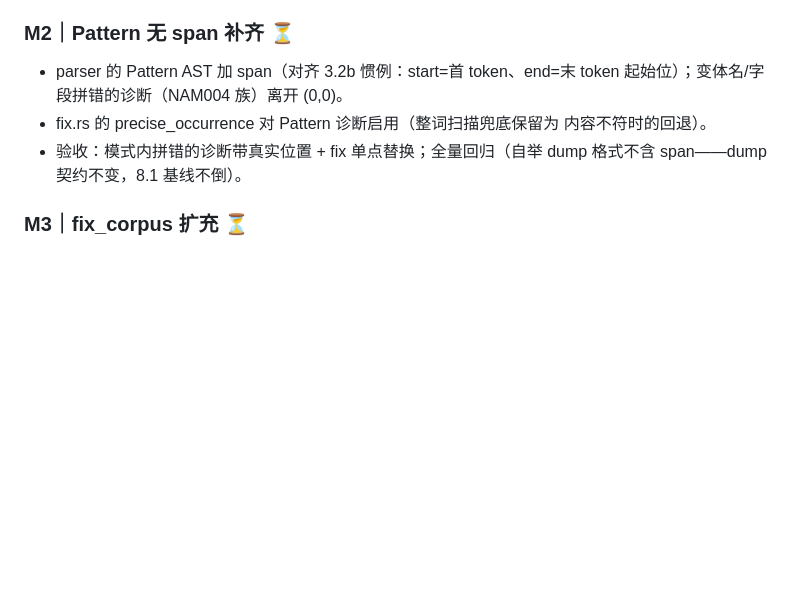
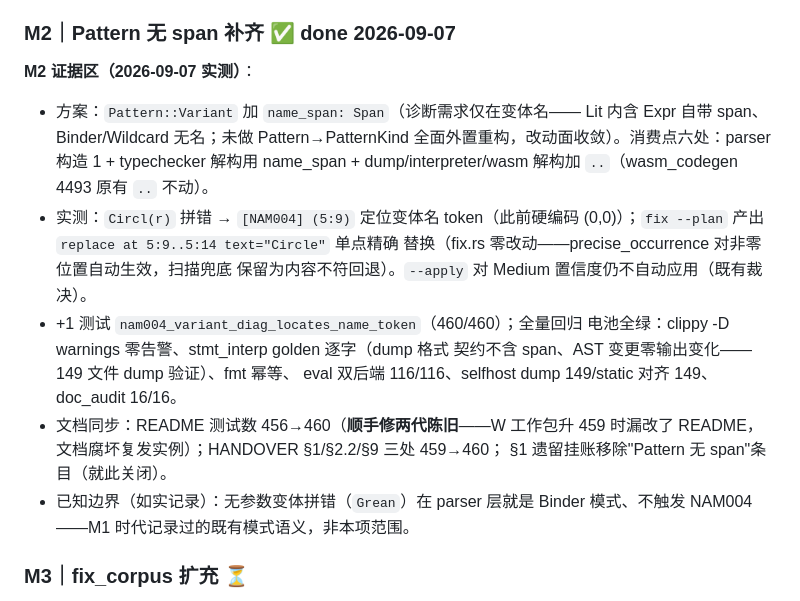
Before and after one commit to lom-lang/lom, a Markdown page: docs/TODO.md, the part around the change. Rendered like a GitHub page; blank space fills up the shorter version.

Commit message:
docs(m): M2 完成证据登记——诊断定位最后死角关闭

```diff
--- a/docs/TODO.md
+++ b/docs/TODO.md
@@ -50,14 +50,28 @@ M3 = fix_corpus 扩充（repair-native 回归网 4 例 → 全诊断码家族覆
 - 过程坑：Read 工具显示吞 markdown 反引号围栏内闭合花括号的坑（§3.1 变体）
   再次防御性核对——本轮经 python assert 替换（不落地中间态）绕开。
 
-### M2｜Pattern 无 span 补齐 ⏳
+### M2｜Pattern 无 span 补齐 ✅ done 2026-09-07
 
-- parser 的 Pattern AST 加 span（对齐 3.2b 惯例：start=首 token、end=末 token
-  起始位）；变体名/字段拼错的诊断（NAM004 族）离开 (0,0)。
-- fix.rs 的 precise_occurrence 对 Pattern 诊断启用（整词扫描兜底保留为
-  内容不符时的回退）。
-- 验收：模式内拼错的诊断带真实位置 + fix 单点替换；全量回归（自举 dump
-  格式不含 span——dump 契约不变，8.1 基线不倒）。
+**M2 证据区（2026-09-07 实测）**：
+
+- 方案：`Pattern::Variant` 加 `name_span: Span`（诊断需求仅在变体名——
+  Lit 内含 Expr 自带 span、Binder/Wildcard 无名；未做 Pattern→PatternKind
+  全面外置重构，改动面收敛）。消费点六处：parser 构造 1 + typechecker
+  解构用 name_span + dump/interpreter/wasm 解构加 `..`（wasm_codegen 4493
+  原有 `..` 不动）。
+- 实测：`Circl(r)` 拼错 → `[NAM004] (5:9)` 定位变体名 token（此前硬编码
+  (0,0)）；`fix --plan` 产出 `replace at 5:9..5:14 text="Circle"` 单点精确
+  替换（fix.rs 零改动——precise_occurrence 对非零位置自动生效，扫描兜底
+  保留为内容不符回退）。`--apply` 对 Medium 置信度仍不自动应用（既有裁决）。
+- +1 测试 `nam004_variant_diag_locates_name_token`（460/460）；全量回归
+  电池全绿：clippy -D warnings 零告警、stmt_interp golden 逐字（dump 格式
+  契约不含 span、AST 变更零输出变化——149 文件 dump 验证）、fmt 幂等、
+  eval 双后端 116/116、selfhost dump 149/static 对齐 149、doc_audit 16/16。
+- 文档同步：README 测试数 456→460（**顺手修两代陈旧**——W 工作包升 459
+  时漏改了 README，文档腐坏复发实例）；HANDOVER §1/§2.2/§9 三处 459→460；
+  §1 遗留挂账移除"Pattern 无 span"条目（就此关闭）。
+- 已知边界（如实记录）：无参数变体拼错（`Grean`）在 parser 层就是 Binder
+  模式、不触发 NAM004——M1 时代记录过的既有模式语义，非本项范围。
 
 ### M3｜fix_corpus 扩充 ⏳
 
```
